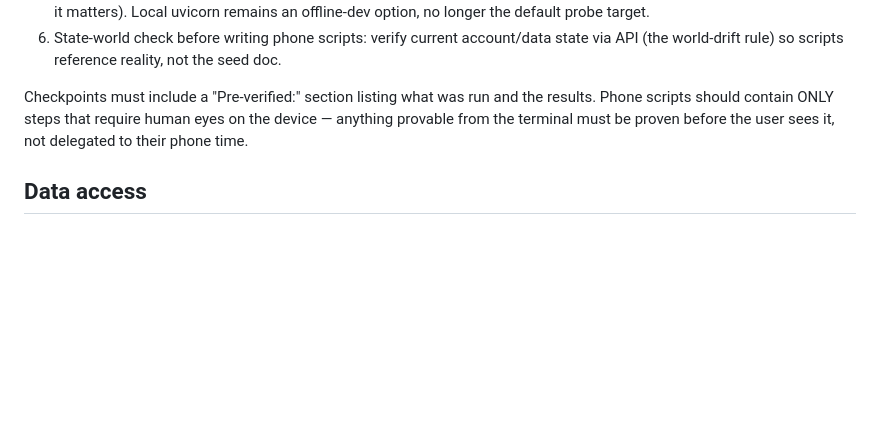
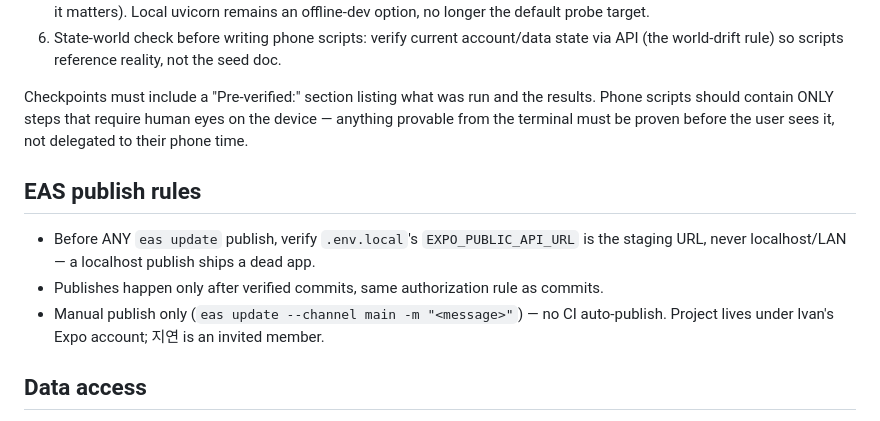
Before and after one commit to Fresh-Run/FE, a Markdown page: CLAUDE.md, the part around the change. Drawn GitHub-style; blank space fills up the shorter version.

Commit message:
CLAUDE.md: EAS publish rules (staging-URL guard, verified-commits-only)
Co-Authored-By: Claude Fable 5 <noreply@anthropic.com>

```diff
--- a/CLAUDE.md
+++ b/CLAUDE.md
@@ -29,6 +29,12 @@ Before presenting ANY checkpoint, run and PASS all of the following; a checkpoin
 
 Checkpoints must include a "Pre-verified:" section listing what was run and the results. Phone scripts should contain ONLY steps that require human eyes on the device — anything provable from the terminal must be proven before the user sees it, not delegated to their phone time.
 
+## EAS publish rules
+
+- Before ANY `eas update` publish, verify `.env.local`'s `EXPO_PUBLIC_API_URL` is the staging URL, never localhost/LAN — a localhost publish ships a dead app.
+- Publishes happen only after verified commits, same authorization rule as commits.
+- Manual publish only (`eas update --channel main -m "<message>"`) — no CI auto-publish. Project lives under Ivan's Expo account; 지연 is an invited member.
+
 ## Data access
 
 New features integrate via the backend API (`${EXPO_PUBLIC_API_URL}/api/...`), not direct Supabase reads/writes. Existing direct-Supabase hooks stay as-is until a feature touches them.
```
